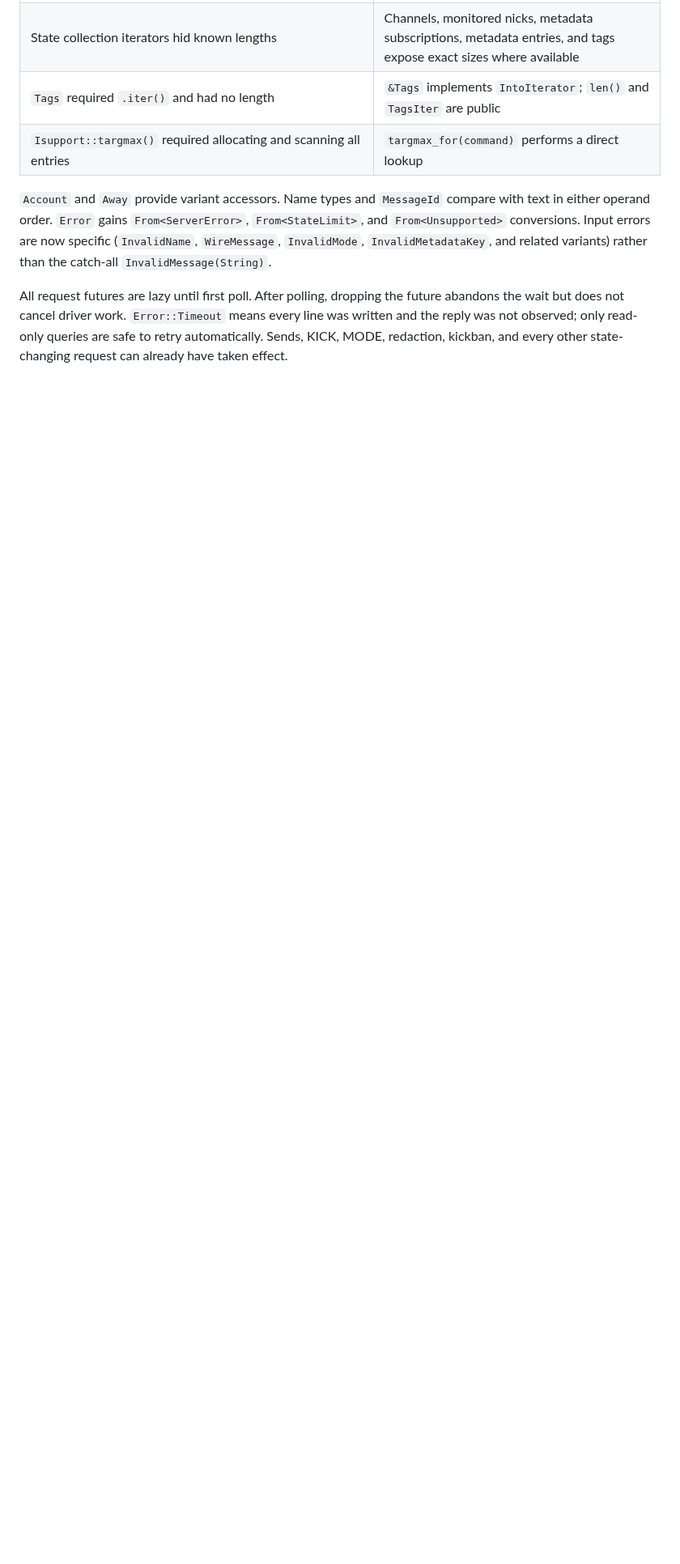
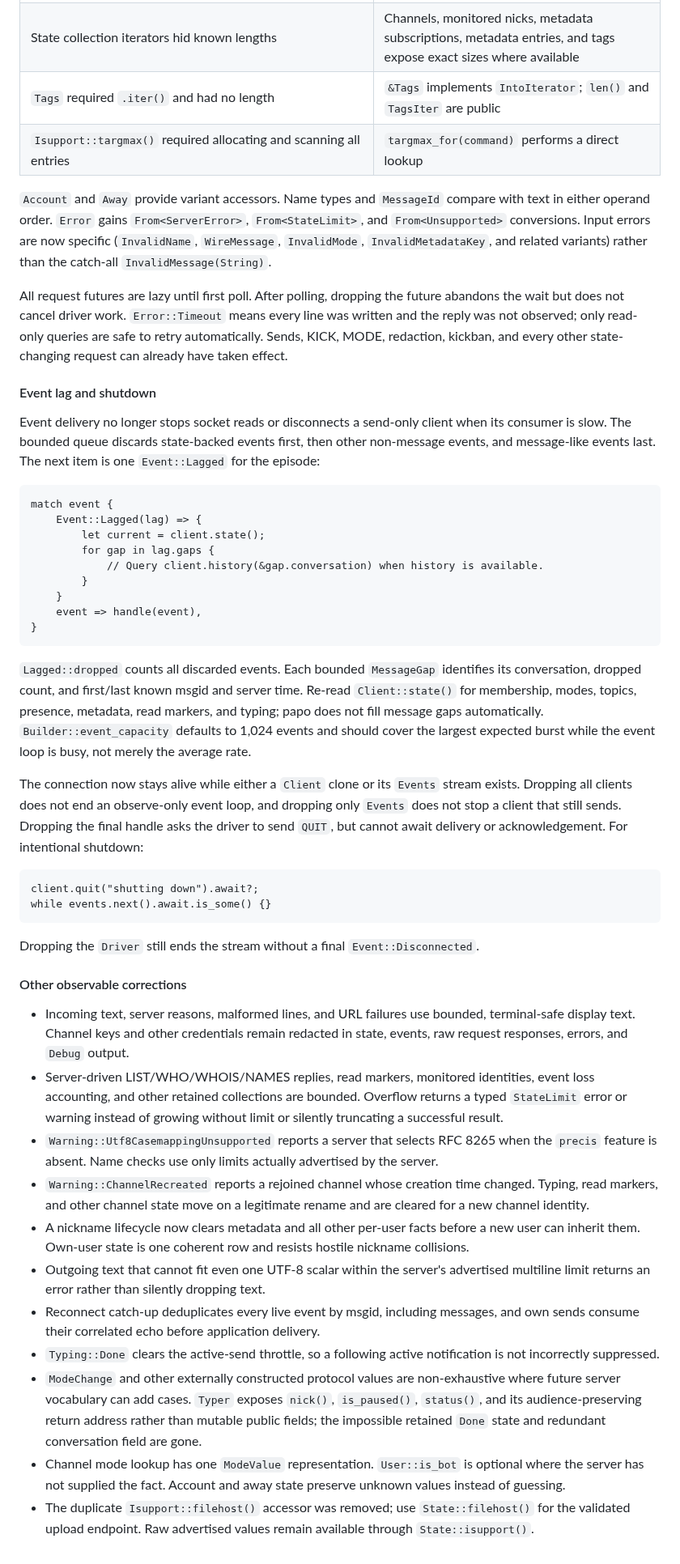
Before and after one commit to luizribeiro/papo, a Markdown page: CHANGELOG.md, the part around the change. Shown at 81% size. GitHub-like rendering; blank space fills up the shorter version.

Commit message:
docs: add lifecycle migration guide
Explain bounded event loss, gap recovery, handle lifetimes, explicit quit, retained-state bounds, display sanitization, identity cleanup, deduplication, and remaining observable corrections.

````diff
--- a/CHANGELOG.md
+++ b/CHANGELOG.md
@@ -275,3 +275,70 @@ All request futures are lazy until first poll. After polling, dropping the futur
 wait but does not cancel driver work. `Error::Timeout` means every line was written and the reply
 was not observed; only read-only queries are safe to retry automatically. Sends, KICK, MODE,
 redaction, kickban, and every other state-changing request can already have taken effect.
+
+#### Event lag and shutdown
+
+Event delivery no longer stops socket reads or disconnects a send-only client when its consumer is
+slow. The bounded queue discards state-backed events first, then other non-message events, and
+message-like events last. The next item is one `Event::Lagged` for the episode:
+
+```rust,ignore
+match event {
+    Event::Lagged(lag) => {
+        let current = client.state();
+        for gap in lag.gaps {
+            // Query client.history(&gap.conversation) when history is available.
+        }
+    }
+    event => handle(event),
+}
+```
+
+`Lagged::dropped` counts all discarded events. Each bounded `MessageGap` identifies its
+conversation, dropped count, and first/last known msgid and server time. Re-read `Client::state()`
+for membership, modes, topics, presence, metadata, read markers, and typing; papo does not fill
+message gaps automatically. `Builder::event_capacity` defaults to 1,024 events and should cover
+the largest expected burst while the event loop is busy, not merely the average rate.
+
+The connection now stays alive while either a `Client` clone or its `Events` stream exists.
+Dropping all clients does not end an observe-only event loop, and dropping only `Events` does not
+stop a client that still sends. Dropping the final handle asks the driver to send `QUIT`, but
+cannot await delivery or acknowledgement. For intentional shutdown:
+
+```rust,ignore
+client.quit("shutting down").await?;
+while events.next().await.is_some() {}
+```
+
+Dropping the `Driver` still ends the stream without a final `Event::Disconnected`.
+
+#### Other observable corrections
+
+- Incoming text, server reasons, malformed lines, and URL failures use bounded, terminal-safe
+  display text. Channel keys and other credentials remain redacted in state, events, raw request
+  responses, errors, and `Debug` output.
+- Server-driven LIST/WHO/WHOIS/NAMES replies, read markers, monitored identities, event loss
+  accounting, and other retained collections are bounded. Overflow returns a typed `StateLimit`
+  error or warning instead of growing without limit or silently truncating a successful result.
+- `Warning::Utf8CasemappingUnsupported` reports a server that selects RFC 8265 when the `precis`
+  feature is absent. Name checks use only limits actually advertised by the server.
+- `Warning::ChannelRecreated` reports a rejoined channel whose creation time changed. Typing,
+  read markers, and other channel state move on a legitimate rename and are cleared for a new
+  channel identity.
+- A nickname lifecycle now clears metadata and all other per-user facts before a new user can
+  inherit them. Own-user state is one coherent row and resists hostile nickname collisions.
+- Outgoing text that cannot fit even one UTF-8 scalar within the server's advertised multiline
+  limit returns an error rather than silently dropping text.
+- Reconnect catch-up deduplicates every live event by msgid, including messages, and own sends
+  consume their correlated echo before application delivery.
+- `Typing::Done` clears the active-send throttle, so a following active notification is not
+  incorrectly suppressed.
+- `ModeChange` and other externally constructed protocol values are non-exhaustive where future
+  server vocabulary can add cases. `Typer` exposes `nick()`, `is_paused()`, `status()`, and its
+  audience-preserving return address rather than mutable public fields; the impossible retained
+  `Done` state and redundant conversation field are gone.
+- Channel mode lookup has one `ModeValue` representation. `User::is_bot` is optional where the
+  server has not supplied the fact. Account and away state preserve unknown values instead of
+  guessing.
+- The duplicate `Isupport::filehost()` accessor was removed; use `State::filehost()` for the
+  validated upload endpoint. Raw advertised values remain available through `State::isupport()`.
````
